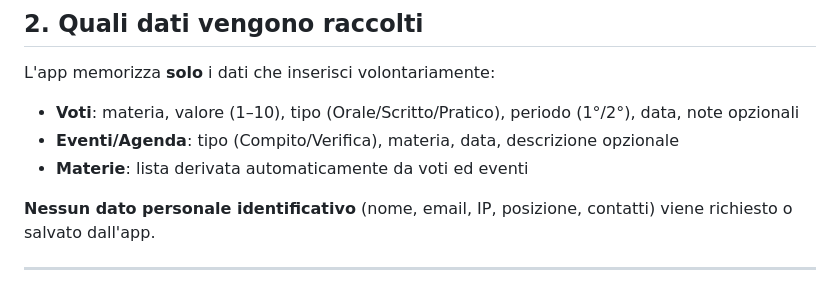
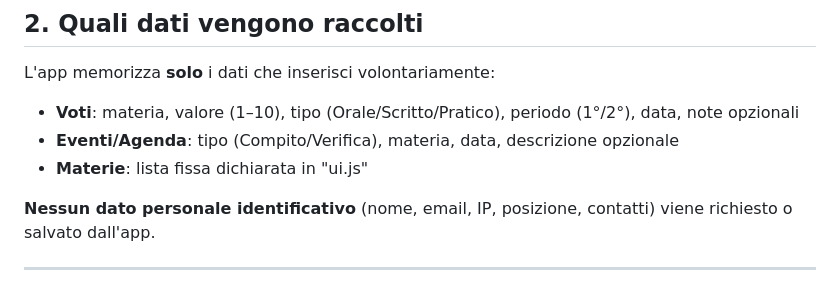
Before and after one commit to campionmarco/il-mio-registro, a Markdown page: PRIVACY.md, the part around one of its changes. Drawn GitHub-style.

```diff
--- a/PRIVACY.md
+++ b/PRIVACY.md
@@ -16,7 +16,7 @@ L'app memorizza **solo** i dati che inserisci volontariamente:
 
 - **Voti**: materia, valore (1–10), tipo (Orale/Scritto/Pratico), periodo (1°/2°), data, note opzionali
 - **Eventi/Agenda**: tipo (Compito/Verifica), materia, data, descrizione opzionale
-- **Materie**: lista derivata automaticamente da voti ed eventi
+- **Materie**: lista fissa dichiarata in "ui.js"
 
 **Nessun dato personale identificativo** (nome, email, IP, posizione, contatti) viene richiesto o salvato dall'app.
 
```
Also changed, not shown: other parts of PRIVACY.md (+1 -1 lines), README.md (+4 -4 lines).
